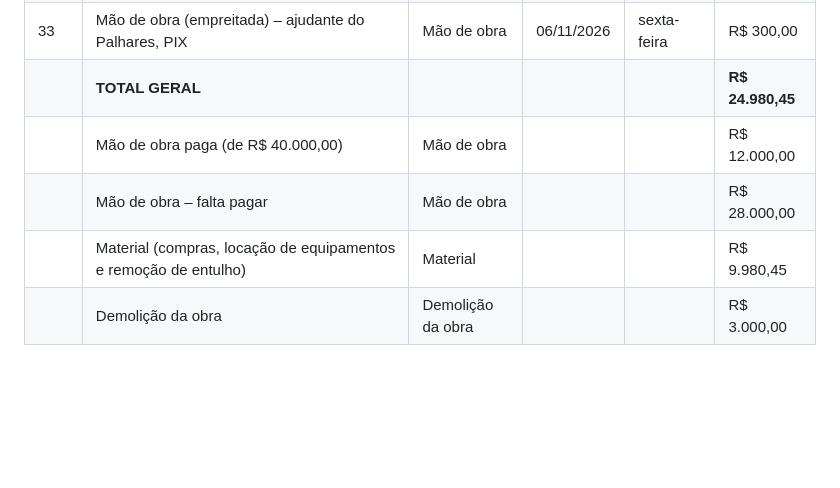
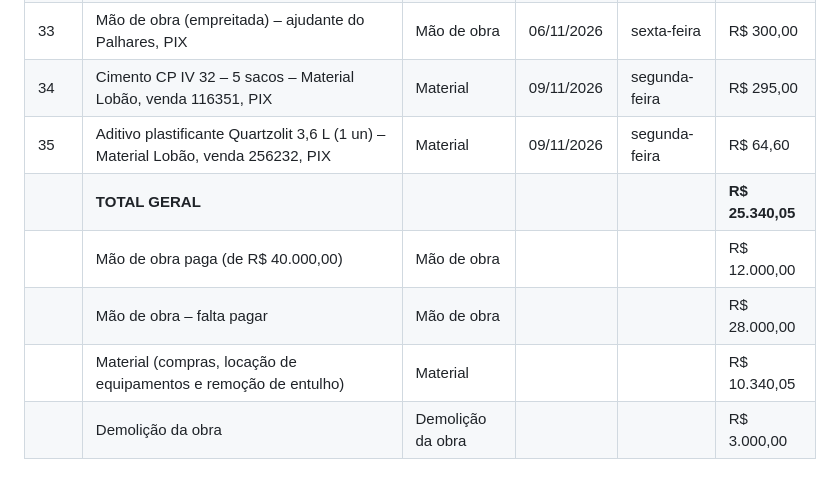
Before and after one commit to Haroldo7777/agendamento-exames, a Markdown page: gastos-obra.md, the part around the change. Rendered like a GitHub page; blank space fills up the shorter version.

Commit message:
Registra cimento e aditivo Material Lobão (09/11)
Co-Authored-By: Claude Opus 4.8 <noreply@anthropic.com>
Claude-Session: https://claude.ai/code/session_01RaykM1VDks4u1bUfshMESb

```diff
--- a/gastos-obra.md
+++ b/gastos-obra.md
@@ -35,8 +35,10 @@
 | 31 | Treliça TG12 – 6 m – Brasferro, PIX | Material | 05/11/2026 | quinta-feira | R$ 50,00 |
 | 32 | Mão de obra (empreitada) – Palhares, PIX | Mão de obra | 06/11/2026 | sexta-feira | R$ 1.200,00 |
 | 33 | Mão de obra (empreitada) – ajudante do Palhares, PIX | Mão de obra | 06/11/2026 | sexta-feira | R$ 300,00 |
-| | **TOTAL GERAL** | | | | **R$ 24.980,45** |
+| 34 | Cimento CP IV 32 – 5 sacos – Material Lobão, venda 116351, PIX | Material | 09/11/2026 | segunda-feira | R$ 295,00 |
+| 35 | Aditivo plastificante Quartzolit 3,6 L (1 un) – Material Lobão, venda 256232, PIX | Material | 09/11/2026 | segunda-feira | R$ 64,60 |
+| | **TOTAL GERAL** | | | | **R$ 25.340,05** |
 | | Mão de obra paga (de R$ 40.000,00) | Mão de obra | | | R$ 12.000,00 |
 | | Mão de obra – falta pagar | Mão de obra | | | R$ 28.000,00 |
-| | Material (compras, locação de equipamentos e remoção de entulho) | Material | | | R$ 9.980,45 |
+| | Material (compras, locação de equipamentos e remoção de entulho) | Material | | | R$ 10.340,05 |
 | | Demolição da obra | Demolição da obra | | | R$ 3.000,00 |
```
